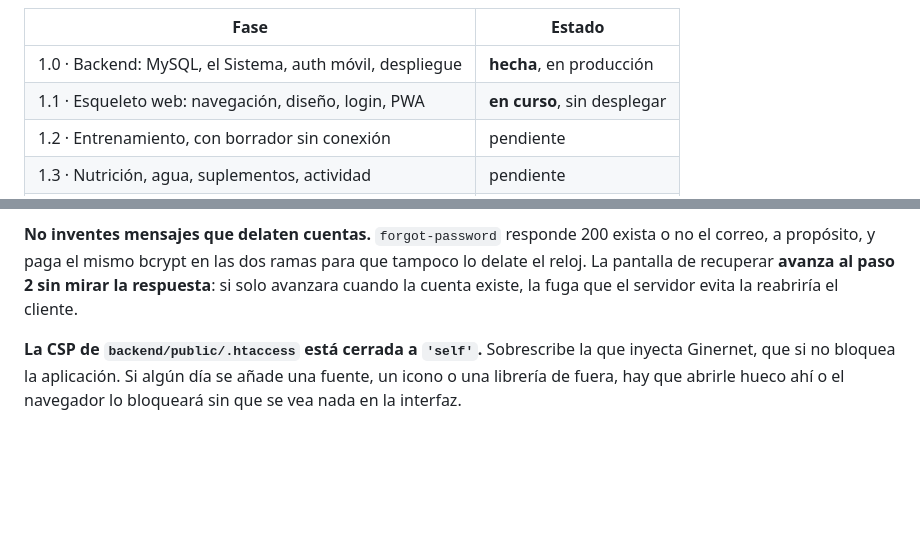
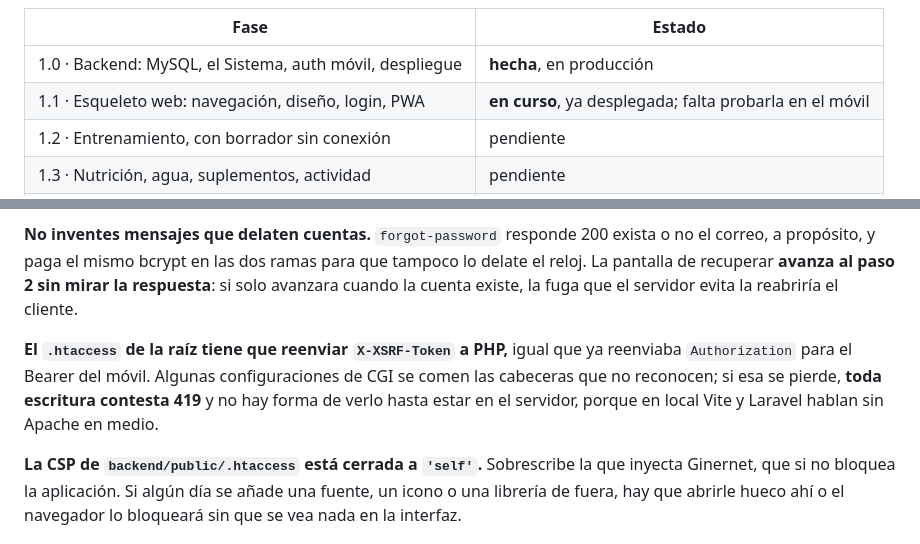
Before and after one commit to isradev-git/s-rank, a Markdown page: CLAUDE.md, 2 parts joined by grey strips. Drawn GitHub-style; blank space fills up the shorter version.

Commit message:
docs: la fase 1.1 ya está desplegada y verificada en producción
El primer despliegue web confirma en el servidor real seis cosas que la suite
no podía demostrar: que la CSP cerrada a 'self' no deja la pantalla en blanco,
que la cookie de sesión viaja sobre el dominio, que X-XSRF-Token sobrevive a
LiteSpeed —se creó una cuenta desde la aplicación, y eso es un POST—, que un
/api/* inexistente sigue devolviendo JSON y no el index.html, que los ficheros
internos dan 403, y que la fecha no se desplaza de día.

Queda solo lo que exige el móvil: instalarla como PWA, el lector de pantalla y
el modo avión.

El reenvío de X-XSRF-Token pasa a la lista de trampas de CLAUDE.md. Es
invisible en local, porque en desarrollo no hay un Apache en medio, y su
síntoma en producción habría sido un 419 en toda escritura.

```diff
--- a/CLAUDE.md
+++ b/CLAUDE.md
@@ -38,7 +38,7 @@ Se trabaja **una fase por conversación**. El índice dice en cuál estamos y qu
 | Fase | Estado |
 |---|---|
 | 1.0 · Backend: MySQL, el Sistema, auth móvil, despliegue | **hecha**, en producción |
-| 1.1 · Esqueleto web: navegación, diseño, login, PWA | **en curso**, sin desplegar |
+| 1.1 · Esqueleto web: navegación, diseño, login, PWA | **en curso**, ya desplegada; falta probarla en el móvil |
 | 1.2 · Entrenamiento, con borrador sin conexión | pendiente |
 | 1.3 · Nutrición, agua, suplementos, actividad | pendiente |
 | 1.4 · Progreso: historial, calendario, gráficas | pendiente |
@@ -219,6 +219,11 @@ correo, a propósito, y paga el mismo bcrypt en las dos ramas para que tampoco l
 reloj. La pantalla de recuperar **avanza al paso 2 sin mirar la respuesta**: si solo
 avanzara cuando la cuenta existe, la fuga que el servidor evita la reabriría el cliente.
 
+**El `.htaccess` de la raíz tiene que reenviar `X-XSRF-Token` a PHP,** igual que ya reenviaba
+`Authorization` para el Bearer del móvil. Algunas configuraciones de CGI se comen las
+cabeceras que no reconocen; si esa se pierde, **toda escritura contesta 419** y no hay forma
+de verlo hasta estar en el servidor, porque en local Vite y Laravel hablan sin Apache en medio.
+
 **La CSP de `backend/public/.htaccess` está cerrada a `'self'`.** Sobrescribe la que
 inyecta Ginernet, que si no bloquea la aplicación. Si algún día se añade una fuente, un
 icono o una librería de fuera, hay que abrirle hueco ahí o el navegador lo bloqueará sin
```
Also changed, not shown: 1 other file.
